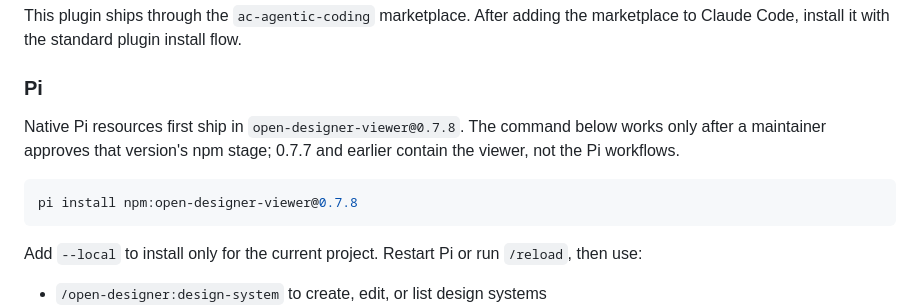
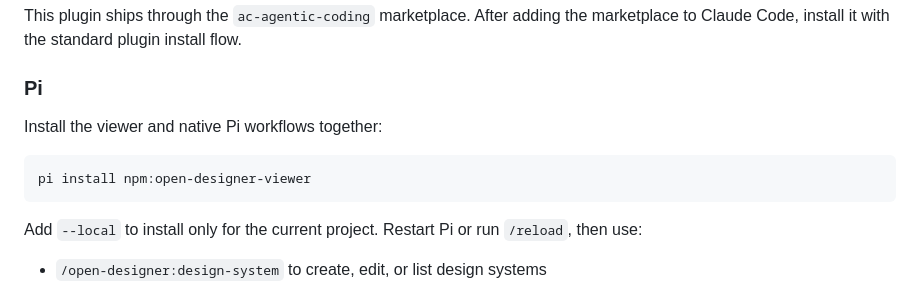
Before and after one commit to ac8318740/open-designer, a Markdown page: README.md, the part around the change. Rendered like a GitHub page.

Commit message:
docs: keep Pi installation instructions version-free

````diff
--- a/README.md
+++ b/README.md
@@ -22,10 +22,10 @@ This plugin ships through the `ac-agentic-coding` marketplace. After adding the
 
 ### Pi
 
-Native Pi resources first ship in `open-designer-viewer@0.7.8`. The command below works only after a maintainer approves that version's npm stage; 0.7.7 and earlier contain the viewer, not the Pi workflows.
+Install the viewer and native Pi workflows together:
 
 ```sh
-pi install npm:open-designer-viewer@0.7.8
+pi install npm:open-designer-viewer
 ```
 
 Add `--local` to install only for the current project. Restart Pi or run `/reload`, then use:
````
